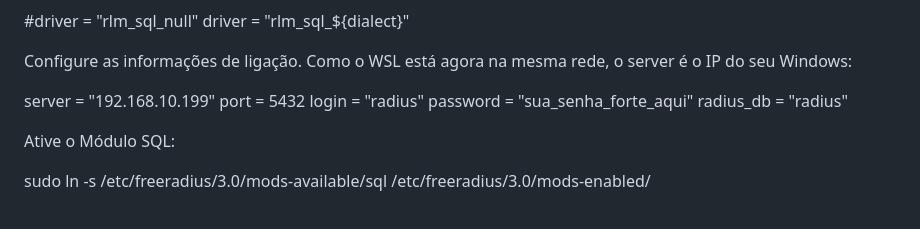
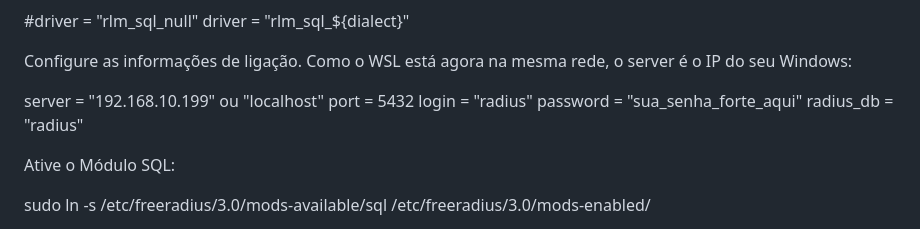
Before and after one commit to FredsonPOSantos/hotspotintegraADM, a Markdown page: Guia de Instalação e Execução.md, the part around the change. GitHub-like rendering.

Commit message:
primeiro commit

```diff
--- a/Guia de Instalação e Execução.md
+++ b/Guia de Instalação e Execução.md
@@ -102,7 +102,7 @@ driver = "rlm_sql_${dialect}"
 
 Configure as informações de ligação. Como o WSL está agora na mesma rede, o server é o IP do seu Windows:
 
-server = "192.168.10.199"
+server = "192.168.10.199" ou "localhost"
 port = 5432
 login = "radius"
 password = "sua_senha_forte_aqui"
```
